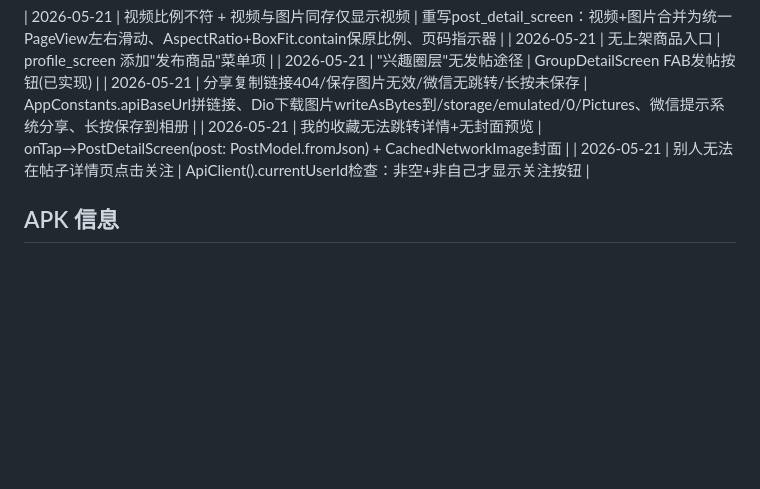
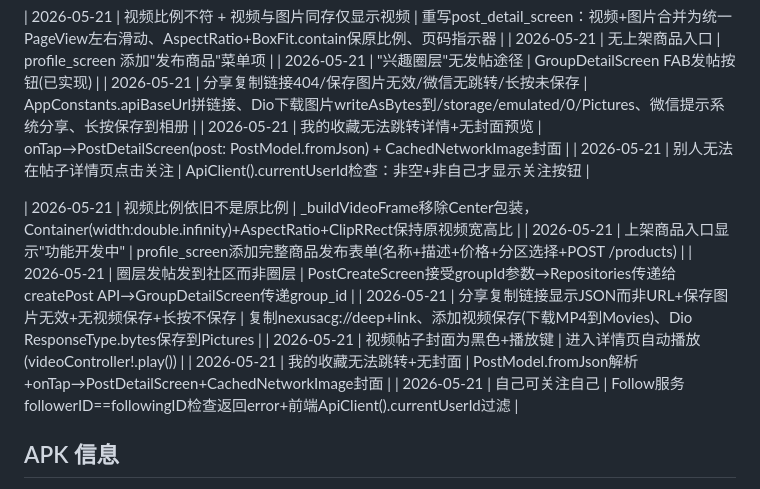
Before and after one commit to Chentao-Jiang/nexusacg, a Markdown page: DEPLOYED_SERVER.md, the part around one of its changes. Rendered like a GitHub page; blank space fills up the shorter version.

Commit message:
Update DEPLOYED_SERVER.md: 7 bug fixes log + APK v0.2.3
Co-Authored-By: Claude Opus 4.7 <noreply@anthropic.com>

```diff
--- a/DEPLOYED_SERVER.md
+++ b/DEPLOYED_SERVER.md
@@ -191,6 +191,14 @@ ssh root@101.133.169.72 "curl -s http://localhost:8080/health && docker logs --t
 | 2026-05-21 | 我的收藏无法跳转详情+无封面预览 | onTap→PostDetailScreen(post: PostModel.fromJson) + CachedNetworkImage封面 |
 | 2026-05-21 | 别人无法在帖子详情页点击关注 | ApiClient().currentUserId检查：非空+非自己才显示关注按钮 |
 
+| 2026-05-21 | 视频比例依旧不是原比例 | _buildVideoFrame移除Center包装，Container(width:double.infinity)+AspectRatio+ClipRRect保持原视频宽高比 |
+| 2026-05-21 | 上架商品入口显示"功能开发中" | profile_screen添加完整商品发布表单(名称+描述+价格+分区选择+POST /products) |
+| 2026-05-21 | 圈层发帖发到社区而非圈层 | PostCreateScreen接受groupId参数→Repositories传递给createPost API→GroupDetailScreen传递group_id |
+| 2026-05-21 | 分享复制链接显示JSON而非URL+保存图片无效+无视频保存+长按不保存 | 复制nexusacg://deep+link、添加视频保存(下载MP4到Movies)、Dio ResponseType.bytes保存到Pictures |
+| 2026-05-21 | 视频帖子封面为黑色+播放键 | 进入详情页自动播放(videoController!.play()) |
+| 2026-05-21 | 我的收藏无法跳转+无封面 | PostModel.fromJson解析+onTap→PostDetailScreen+CachedNetworkImage封面 |
+| 2026-05-21 | 自己可关注自己 | Follow服务followerID==followingID检查返回error+前端ApiClient().currentUserId过滤 |
+
 ## APK 信息
 - Release APK: `/home/jct/nexusacg/client/build/app/outputs/flutter-apk/app-release.apk`
 - 大小: 6.8MB (arm64-only)
```
Also changed, not shown: other parts of DEPLOYED_SERVER.md (+2 -2 lines).
